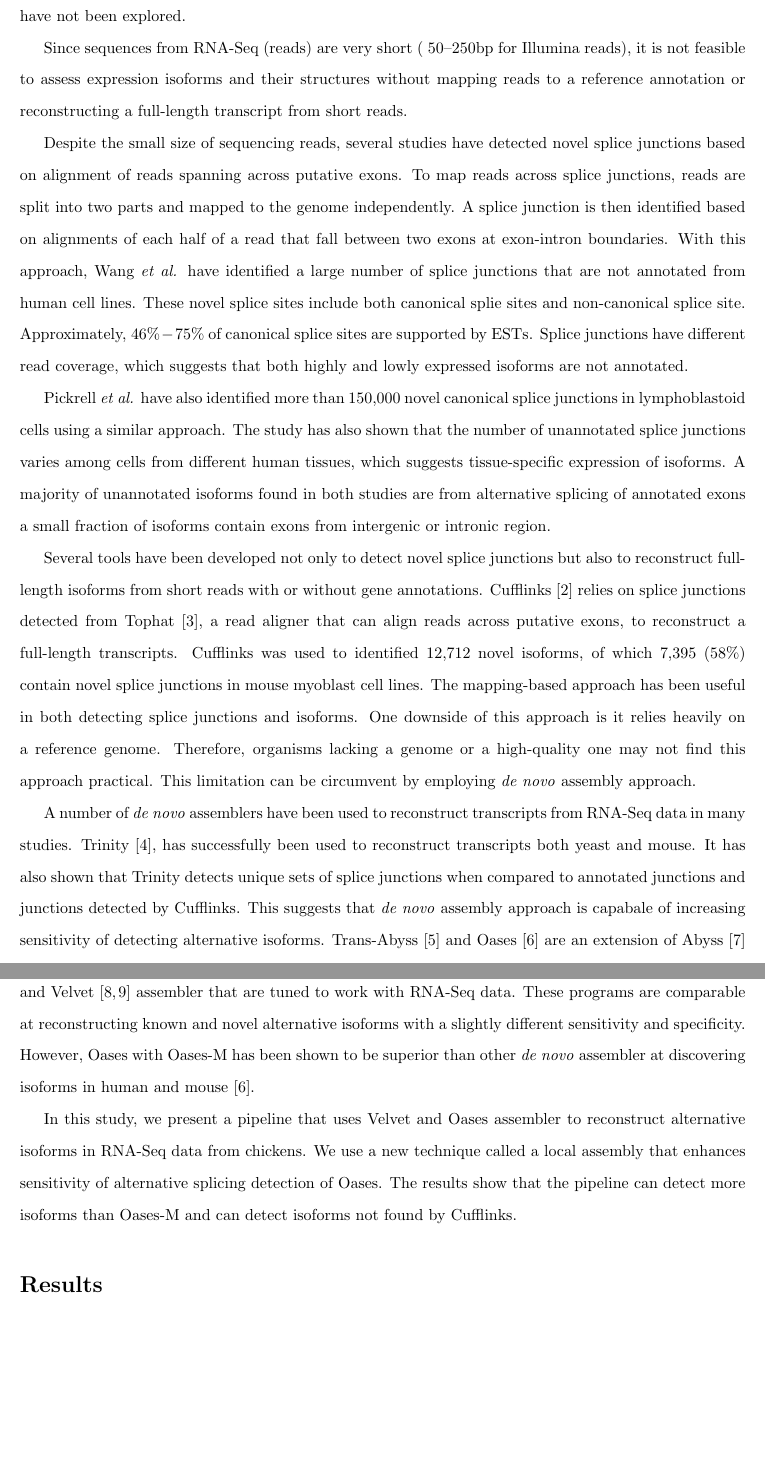
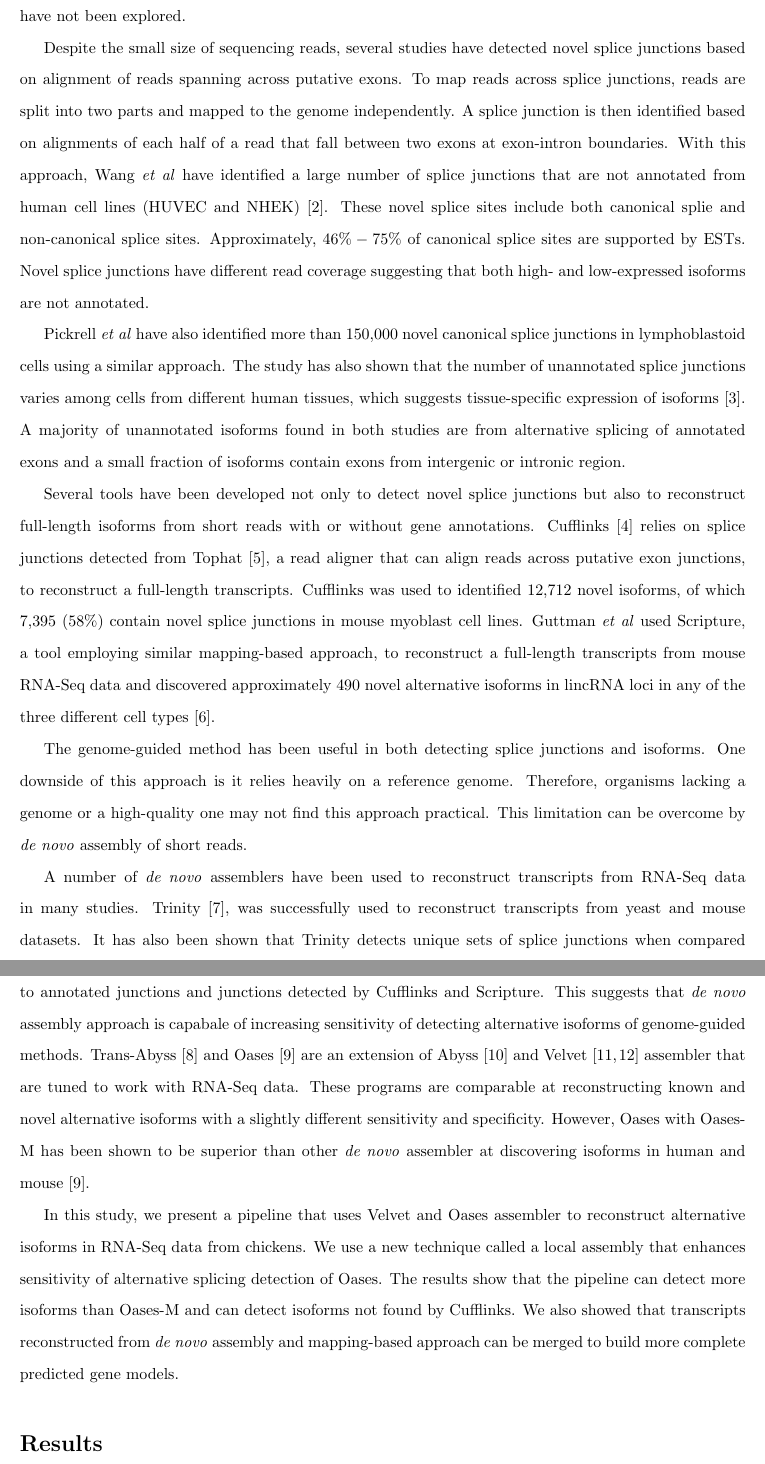
Before and after one commit to dib-lab/2014-mrnaseq-models, a LaTeX document (rnaseq_paper.tex): two parts of pages 2 and 3 of 25, joined at a grey line, cut so that both start at the same text, the shorter picture padded with empty space. Compiled offline with pdfLaTeX.

Commit message:
edited some text and added citations

```diff
--- a/rnaseq_paper.tex
+++ b/rnaseq_paper.tex
@@ -112,9 +112,9 @@
 splicing and different isoforms are expressed in different tissues\cite{Wang:2008ea}.
 This suggests that even in human a large number of splice variants have not been explored.
 
-Since sequences from RNA-Seq (reads) are very short (~50--250bp for Illumina reads),
-it is not feasible to assess expression isoforms and their structures without mapping reads
-to a reference annotation or reconstructing a full-length transcript from short reads.
+%Since sequences from RNA-Seq (reads) are very short (~50--250bp for Illumina reads),
+%it is nokt feasible to assess expression isoforms and their structures without mapping reads
+%to a reference annotation or reconstructing a full-length transcript from short reads.
 
 Despite the small size of sequencing reads, several studies have detected
 novel splice junctions based on alignment of reads spanning across putative exons.
@@ -122,38 +122,43 @@
 to the genome independently.
 A splice junction is then identified based on alignments of each half of a read
 that fall between two exons at exon-intron boundaries.
-With this approach, Wang \emph{et al.} have identified a large number of
-splice junctions that are not annotated from human cell lines.
-These novel splice sites include both canonical splie sites and non-canonical splice site.
+With this approach, Wang \emph{et al} have identified a large number of
+splice junctions that are not annotated from human cell lines (HUVEC and NHEK)\cite{Wang:2011jq}.
+These novel splice sites include both canonical splie and non-canonical splice sites.
 Approximately, $46\%-75\%$ of canonical splice sites are supported by ESTs.
-Splice junctions have different read coverage, which suggests that both highly
-and lowly expressed isoforms are not annotated.
+Novel splice junctions have different read coverage suggesting that both high-
+and low-expressed isoforms are not annotated.
 
-Pickrell \emph{et al.} have also identified more than 150,000 novel canonical splice junctions
+Pickrell \emph{et al} have also identified more than 150,000 novel canonical splice junctions
 in lymphoblastoid cells using a similar approach.
 The study has also shown that the number of unannotated splice junctions varies among cells from
-different human tissues, which suggests tissue-specific expression of isoforms.
+different human tissues, which suggests tissue-specific expression of isoforms\cite{Pickrell:2010gt}.
 A majority of unannotated isoforms found in both studies are from alternative splicing
-of annotated exons a small fraction of isoforms contain exons from intergenic or intronic region.
+of annotated exons and a small fraction of isoforms contain exons from intergenic or
+intronic region.
 
 Several tools have been developed not only to detect novel splice junctions but also to reconstruct
 full-length isoforms from short reads with or without gene annotations.
 Cufflinks\cite{Trapnell:2010kd} relies on splice junctions detected from Tophat\cite{Trapnell:2009dp},
-a read aligner that can align reads across putative exons, to reconstruct a full-length transcripts.
+a read aligner that can align reads across putative exon junctions, to reconstruct a full-length transcripts.
 Cufflinks was used to identified 12,712 novel isoforms, of which 7,395 ($58\%$) contain novel splice
 junctions in mouse myoblast cell lines.
-The mapping-based approach has been useful in both detecting splice junctions and isoforms.
+Guttman \emph{et al} used Scripture, a tool employing similar mapping-based approach, to reconstruct
+a full-length transcripts from mouse RNA-Seq data and discovered approximately 490 novel alternative
+isoforms in lincRNA loci in any of the three different cell types\cite{Guttman:2010io}.
+
+The genome-guided method has been useful in both detecting splice junctions and isoforms.
 One downside of this approach is it relies heavily on a reference genome.
 Therefore, organisms lacking a genome or a high-quality one may not find this approach practical.
-This limitation can be circumvent by employing \emph{de novo} assembly approach.
+This limitation can be overcome by \emph{de novo} assembly of short reads.
 
 A number of \emph{de novo} assemblers have been used to reconstruct transcripts from RNA-Seq data in
 many studies.
-Trinity\cite{Grabherr:2011jb}, has successfully been used to reconstruct transcripts both yeast and mouse.
-It has also shown that Trinity detects unique sets of splice junctions when compared to annotated
-junctions and junctions detected by Cufflinks.
+Trinity\cite{Grabherr:2011jb}, was successfully used to reconstruct transcripts from yeast and mouse datasets.
+It has also been shown that Trinity detects unique sets of splice junctions when compared to annotated
+junctions and junctions detected by Cufflinks and Scripture.
 This suggests that \emph{de novo} assembly approach is capabale of increasing sensitivity of detecting
-alternative isoforms.
+alternative isoforms of genome-guided methods.
 Trans-Abyss\cite{Robertson:2010ih} and Oases\cite{Schulz:2012je} are an extension
 of Abyss\cite{Simpson:2009iv} and Velvet\cite{Zerbino:2008vu,Zerbino:2009jp} assembler
 that are tuned to work with RNA-Seq data.
@@ -168,6 +173,8 @@
 alternative splicing detection of Oases.
 The results show that the pipeline can detect more isoforms than Oases-M and
 can detect isoforms not found by Cufflinks.
+We also showed that transcripts reconstructed from \emph{de novo} assembly and mapping-based approach can be
+merged to build more complete predicted gene models.
 
 % Results and Discussion can be combined.
 \section*{Results}
```
